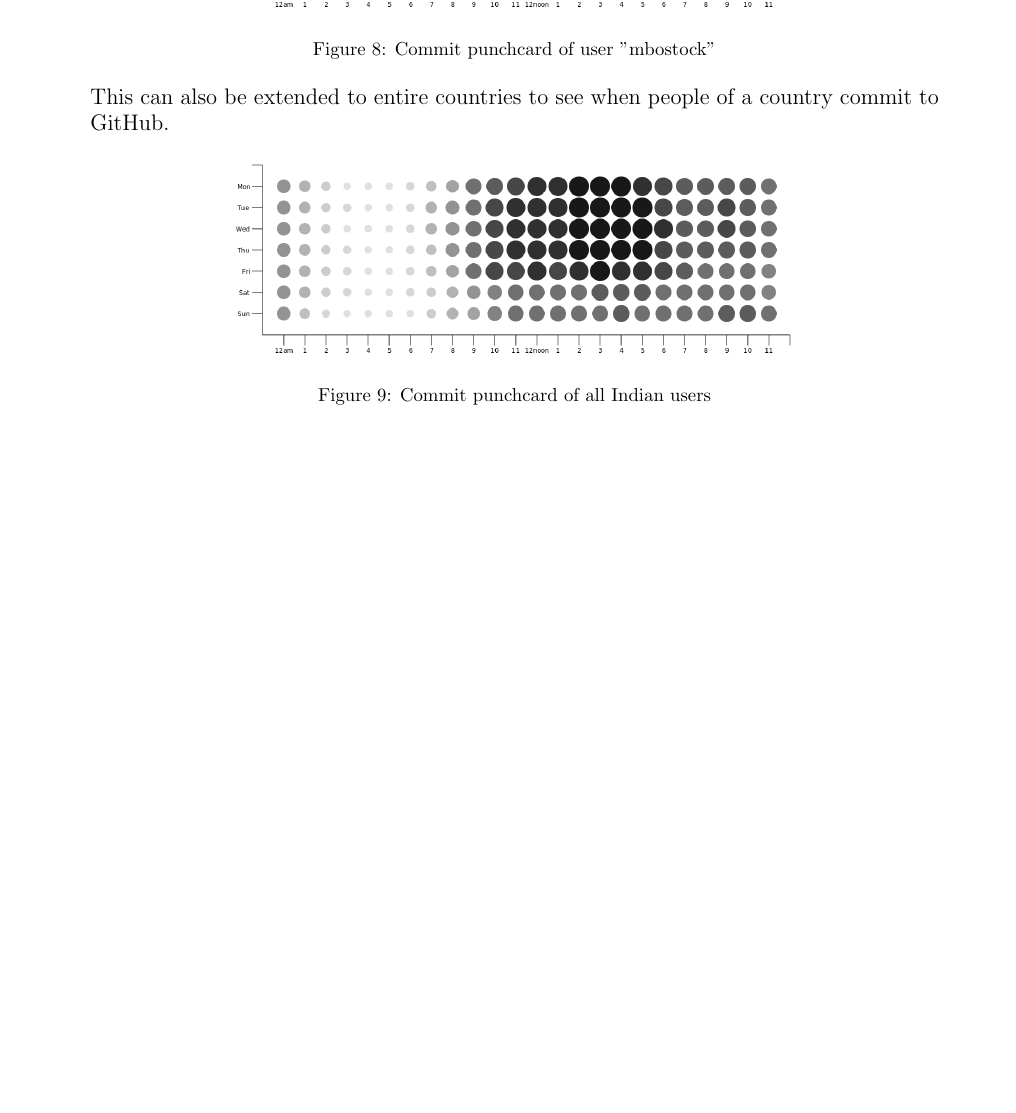
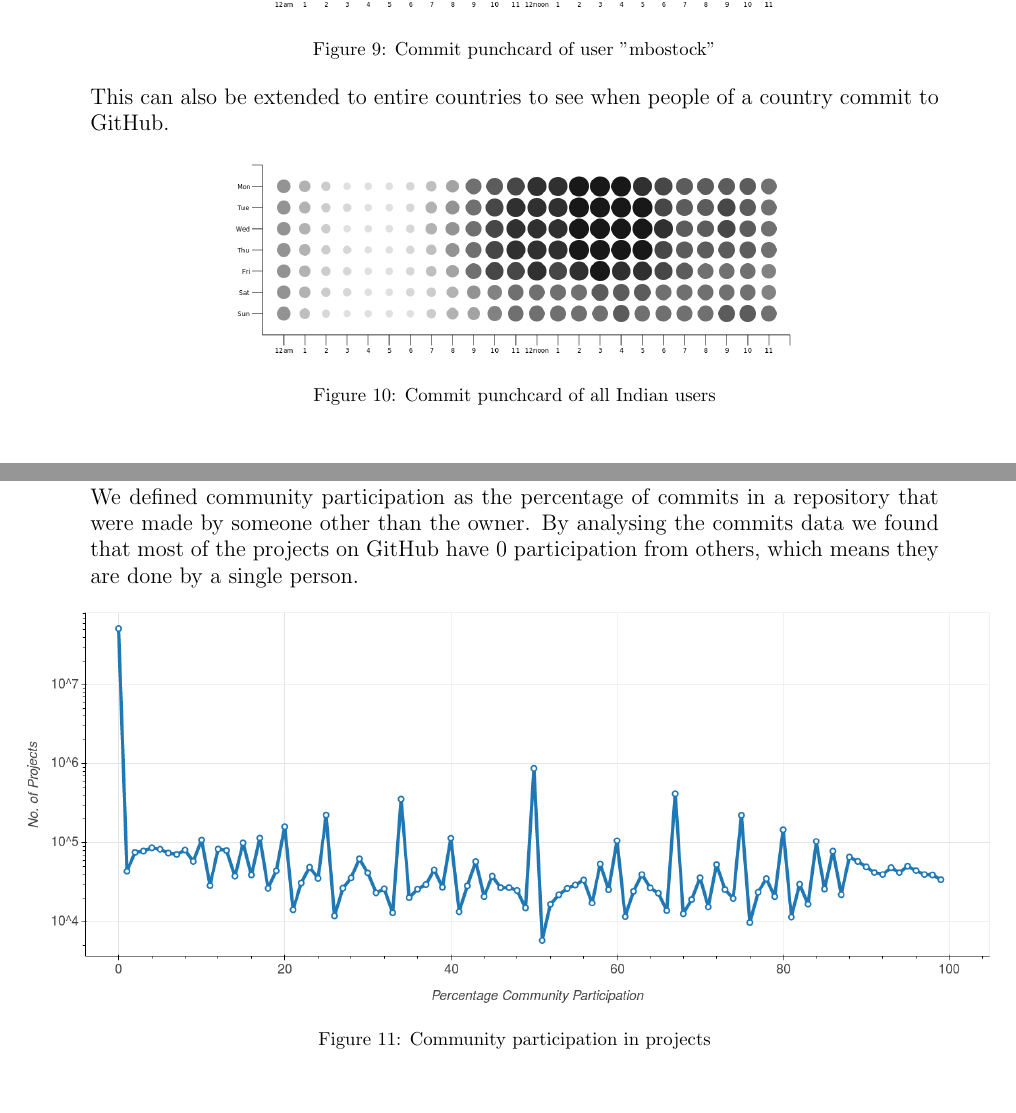
Before and after one commit to dufferzafar/github-analytics, a LaTeX document (final-document/main.tex, which reads final-document/analysis.tex): part of page 8 of 8 before the commit and two parts of pages 9 and 10 of 10 after it, the two joined at a grey line, cut so that both start at the same text, the shorter picture padded with empty space. Compiled offline with pdfLaTeX.

Commit message:
Add indian-institutes & community-participation to doc

```diff
--- a/final-document/analysis.tex
+++ b/final-document/analysis.tex
@@ -128,3 +136,16 @@ This can also be extended to entire countries to see when people of a country co
 \includegraphics[scale=0.28]{commits-punchcard-indian}
 \caption{Commit punchcard of all Indian users}
 \end{figure}
+
+\newpage
+\subsubsection{Community participation in projects}
+
+We defined community participation as the percentage of commits in a repository that were made
+by someone other than the owner. By analysing the commits data we found that most of the projects
+on GitHub have 0 participation from others, which means they are done by a single person.
+
+\begin{figure}[htb]
+\centering
+\centerline{\includegraphics[scale=0.35]{community-participation}}
+\caption{Community participation in projects}
+\end{figure}
--- a/final-document/main.tex
+++ b/final-document/main.tex
@@ -48,7 +48,7 @@
 
 \title{
   \bold{Final Project Report} \\
-  \large COP 701
+  \large COP 701 - Assignment 3
 }
 
 \author{
```
Also changed, not shown: final-document/charts/community-participation.png (added), final-document/charts/indian-institutes.png (added), final-document/analysis.tex (8 more changed lines).
